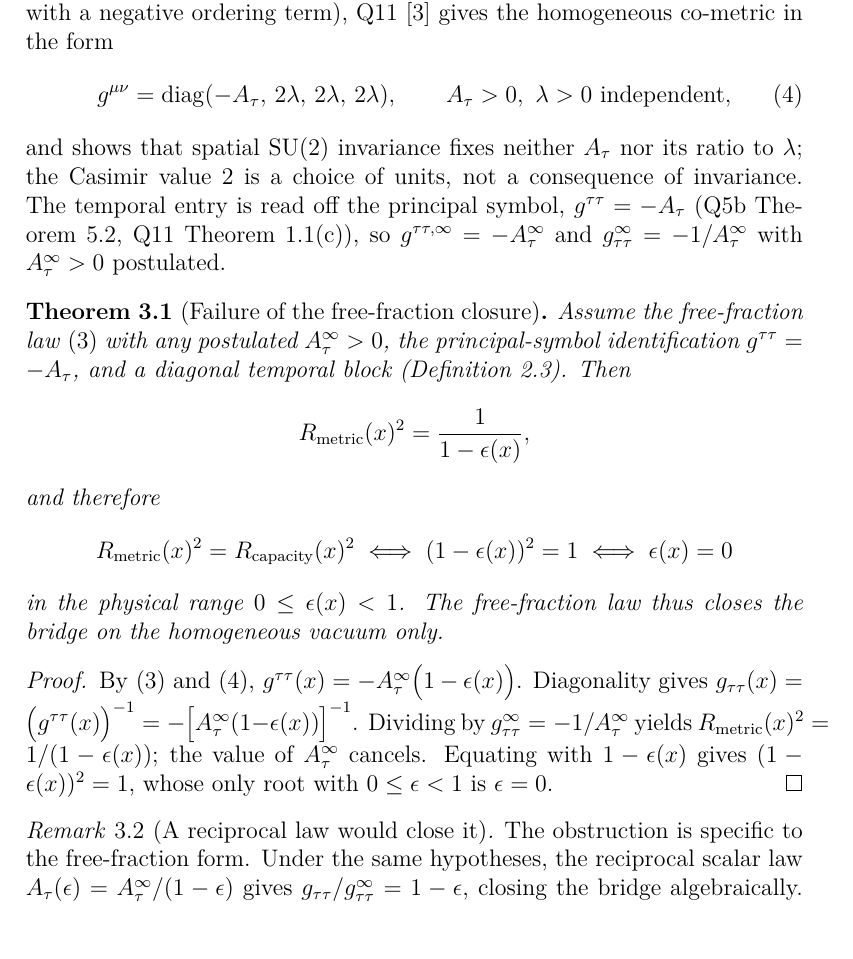
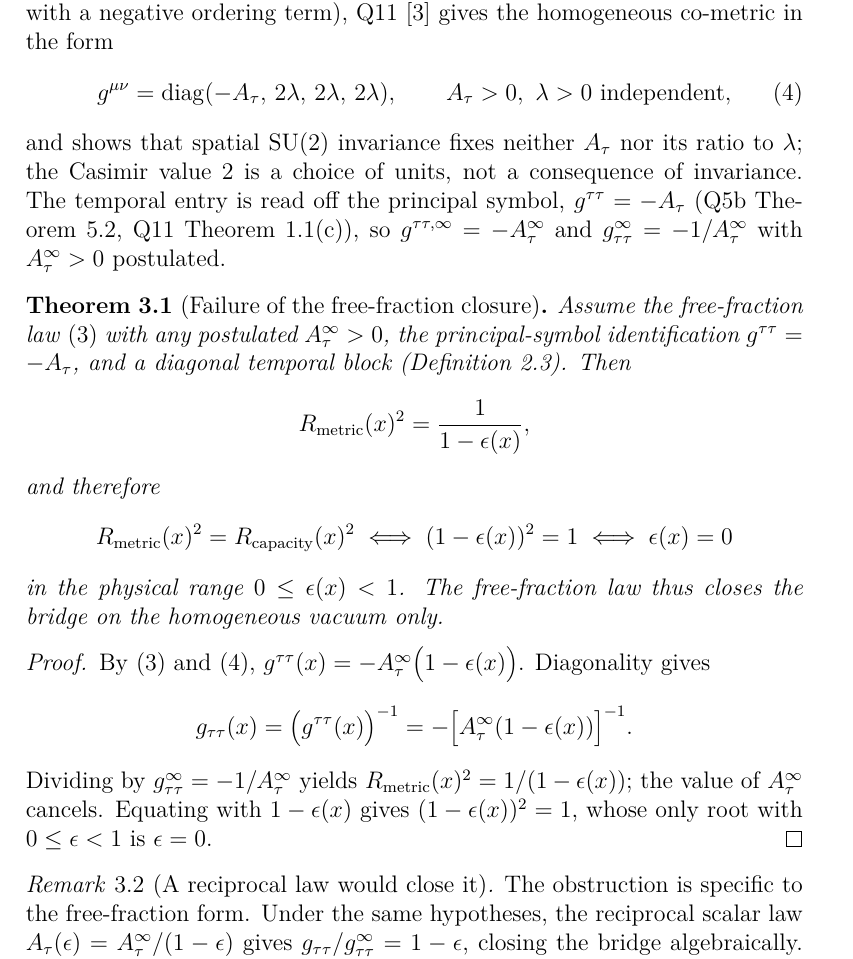
Before and after one commit to Cosmochrony/lc-o2-o1, a LaTeX paper (tex/lc-o2-o1.tex): part of page 6 of 12, cut so that both start at the same text. Compiled offline with pdfLaTeX.

Commit message:
Display the inverse temporal component in the no-go proof

```diff
--- a/tex/lc-o2-o1.tex
+++ b/tex/lc-o2-o1.tex
@@ -226,7 +226,9 @@
       By~\eqref{eq:ansatz} and~\eqref{eq:q11},
       $g^{\tau\tau}(x)=-A_{\tau}^{\infty}\bigl(1-\epsilon(x)\bigr)$.
       Diagonality gives
-      $g_{\tau\tau}(x)=\bigl(g^{\tau\tau}(x)\bigr)^{-1}=-\bigl[A_{\tau}^{\infty}(1-\epsilon(x))\bigr]^{-1}$.
+      \[
+        g_{\tau\tau}(x)=\bigl(g^{\tau\tau}(x)\bigr)^{-1}=-\bigl[A_{\tau}^{\infty}(1-\epsilon(x))\bigr]^{-1}.
+      \]
       Dividing by $g_{\tau\tau}^{\infty}=-1/A_{\tau}^{\infty}$ yields
       $R_{\mathrm{metric}}(x)^{2}=1/(1-\epsilon(x))$; the value of $A_{\tau}^{\infty}$ cancels.
       Equating with $1-\epsilon(x)$ gives $(1-\epsilon(x))^{2}=1$, whose only root with
```
